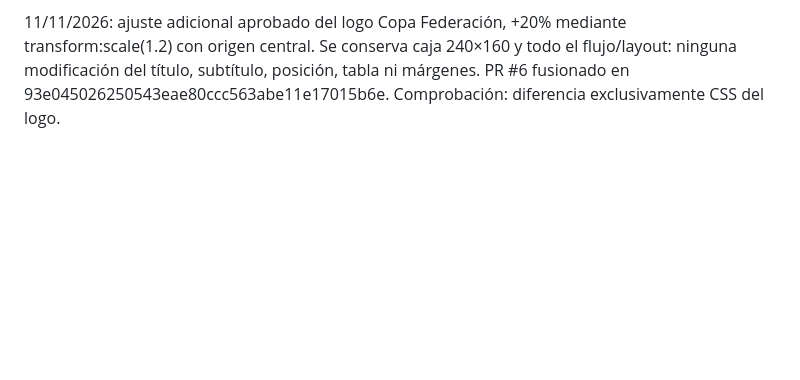
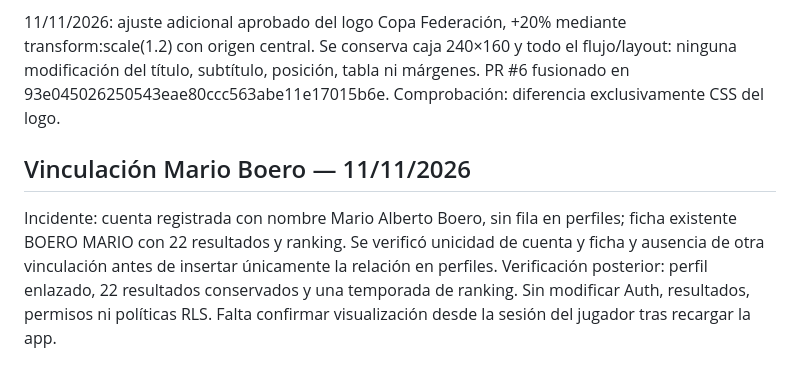
Before and after one commit to FAFG-RN/rn-fafg, a Markdown page: docs/FAFG_APP_DOCUMENTO_MAESTRO.md, the part around the change. Drawn GitHub-style; blank space fills up the shorter version.

Commit message:
Registrar resolución de ficha deportiva Mario Boero

```diff
--- a/docs/FAFG_APP_DOCUMENTO_MAESTRO.md
+++ b/docs/FAFG_APP_DOCUMENTO_MAESTRO.md
@@ -39,3 +39,7 @@ El usuario aprobó la segunda previa «Sí. Así compacto». Se compactan tarjet
 Solicitud directa del usuario según captura: agrandar logo y centrar textos en el ancho. Se aumenta caja del logo original a 240×160 px, conservando proporción y archivo; composición vertical centrada con título y subtítulo centrados en todo el ancho. Solo CSS de rumbo-copa-federacion.html; datos, tabla y JavaScript intactos. Se verificó que el cambio únicamente agrega estilos. Publicación autorizada por solicitud.
 
 11/11/2026: ajuste adicional aprobado del logo Copa Federación, +20% mediante transform:scale(1.2) con origen central. Se conserva caja 240×160 y todo el flujo/layout: ninguna modificación del título, subtítulo, posición, tabla ni márgenes. PR #6 fusionado en 93e045026250543eae80ccc563abe11e17015b6e. Comprobación: diferencia exclusivamente CSS del logo.
+
+## Vinculación Mario Boero — 11/11/2026
+
+Incidente: cuenta registrada con nombre Mario Alberto Boero, sin fila en perfiles; ficha existente BOERO MARIO con 22 resultados y ranking. Se verificó unicidad de cuenta y ficha y ausencia de otra vinculación antes de insertar únicamente la relación en perfiles. Verificación posterior: perfil enlazado, 22 resultados conservados y una temporada de ranking. Sin modificar Auth, resultados, permisos ni políticas RLS. Falta confirmar visualización desde la sesión del jugador tras recargar la app.
```
